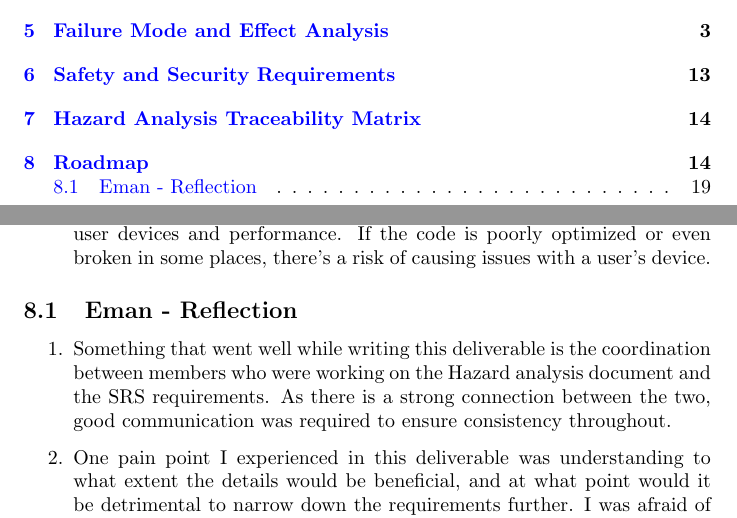
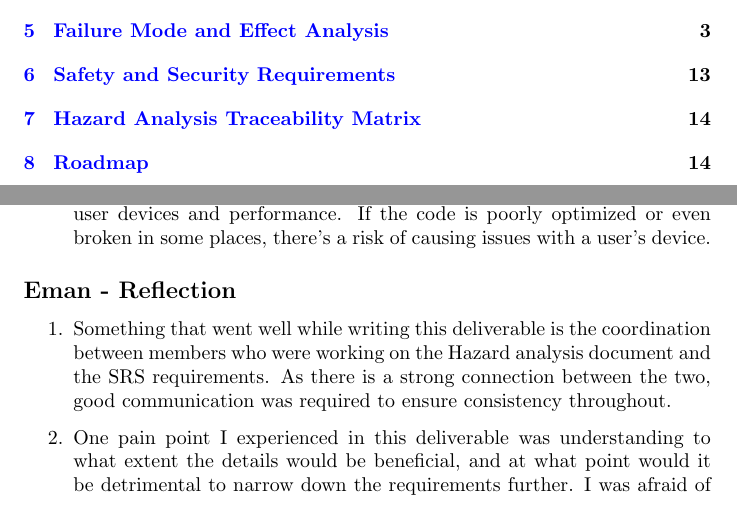
Before and after one commit to M9Huynh/technically-functional, a LaTeX document (docs/HazardAnalysis/HazardAnalysis.tex): two parts of pages 3 and 22 of 23, joined at a grey line, cut so that both start at the same text. Compiled offline with pdfLaTeX.

Commit message:
updated reflection section for consistency among group members

```diff
--- a/docs/HazardAnalysis/HazardAnalysis.tex
+++ b/docs/HazardAnalysis/HazardAnalysis.tex
@@ -616,7 +616,7 @@ The requirements that will be implemented in the future include:
     \item Considerable risks within software products include security vulnerabilities and insufficient testing/poor code quality. Security vulnerabilities, as previously discussed for this system, can expose private user data, but vulnerabilities in other platforms can be far more detrimental. Developers have to be very careful with their security measures when interacting with sensitive user data, especially when data which is leaked could drastically affect the user outside the contexts of the system. Insufficient testing and/or poor code quality can make a poor implementation into a risk for user devices and performance. If the code is poorly optimized or even broken in some places, there’s a risk of causing issues with a user’s device.
 \end{enumerate}
 
-\subsection{Eman - Reflection}
+\subsection* {Eman - Reflection}
 \begin{enumerate}
     \item Something that went well while writing this deliverable is the coordination between members who were working on the Hazard analysis document and the SRS requirements. As there is a strong connection between the two, good communication was required to ensure consistency throughout.
     \item One pain point I experienced in this deliverable was understanding to what extent the details would be beneficial, and at what point would it be detrimental to narrow down the requirements further. I was afraid of overcommitting responsibilities without knowing our capacity and capabilities for the future. This was resolved by outlining requirements that may be stretch goals. This way, instead of over committing without enough knowledge we are still noting down potential scope for our project.
```
Also changed, not shown: docs/HazardAnalysis/HazardAnalysis.pdf.
